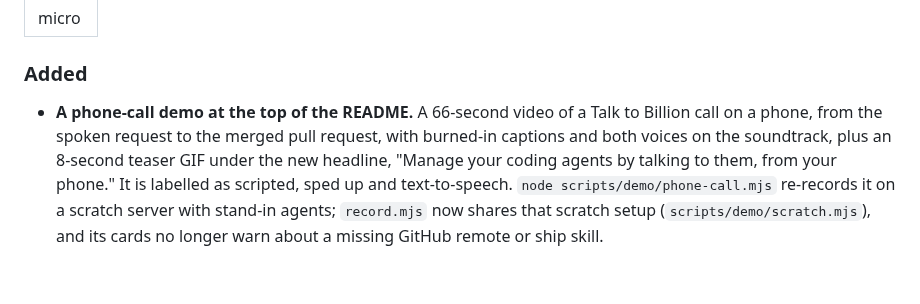
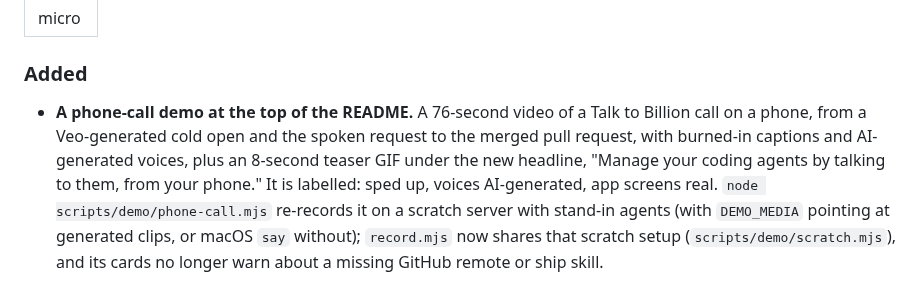
Before and after one commit to bill10/agent-007, a Markdown page: changelog.d/bill10-demo-video-a-60-90-s-scripted-phone-call.md, the part around the change. Drawn GitHub-style.

```diff
--- a/changelog.d/bill10-demo-video-a-60-90-s-scripted-phone-call.md
+++ b/changelog.d/bill10-demo-video-a-60-90-s-scripted-phone-call.md
@@ -3,4 +3,4 @@ bump: micro
 ---
 ### Added
 
-- **A phone-call demo at the top of the README.** A 66-second video of a Talk to Billion call on a phone, from the spoken request to the merged pull request, with burned-in captions and both voices on the soundtrack, plus an 8-second teaser GIF under the new headline, "Manage your coding agents by talking to them, from your phone." It is labelled as scripted, sped up and text-to-speech. `node scripts/demo/phone-call.mjs` re-records it on a scratch server with stand-in agents; `record.mjs` now shares that scratch setup (`scripts/demo/scratch.mjs`), and its cards no longer warn about a missing GitHub remote or ship skill.
+- **A phone-call demo at the top of the README.** A 76-second video of a Talk to Billion call on a phone, from a Veo-generated cold open and the spoken request to the merged pull request, with burned-in captions and AI-generated voices, plus an 8-second teaser GIF under the new headline, "Manage your coding agents by talking to them, from your phone." It is labelled: sped up, voices AI-generated, app screens real. `node scripts/demo/phone-call.mjs` re-records it on a scratch server with stand-in agents (with `DEMO_MEDIA` pointing at generated clips, or macOS `say` without); `record.mjs` now shares that scratch setup (`scripts/demo/scratch.mjs`), and its cards no longer warn about a missing GitHub remote or ship skill.
```
Also changed, not shown: README.md (+2 -2 lines), docs/phone-call-teaser.gif, 2 other files.
